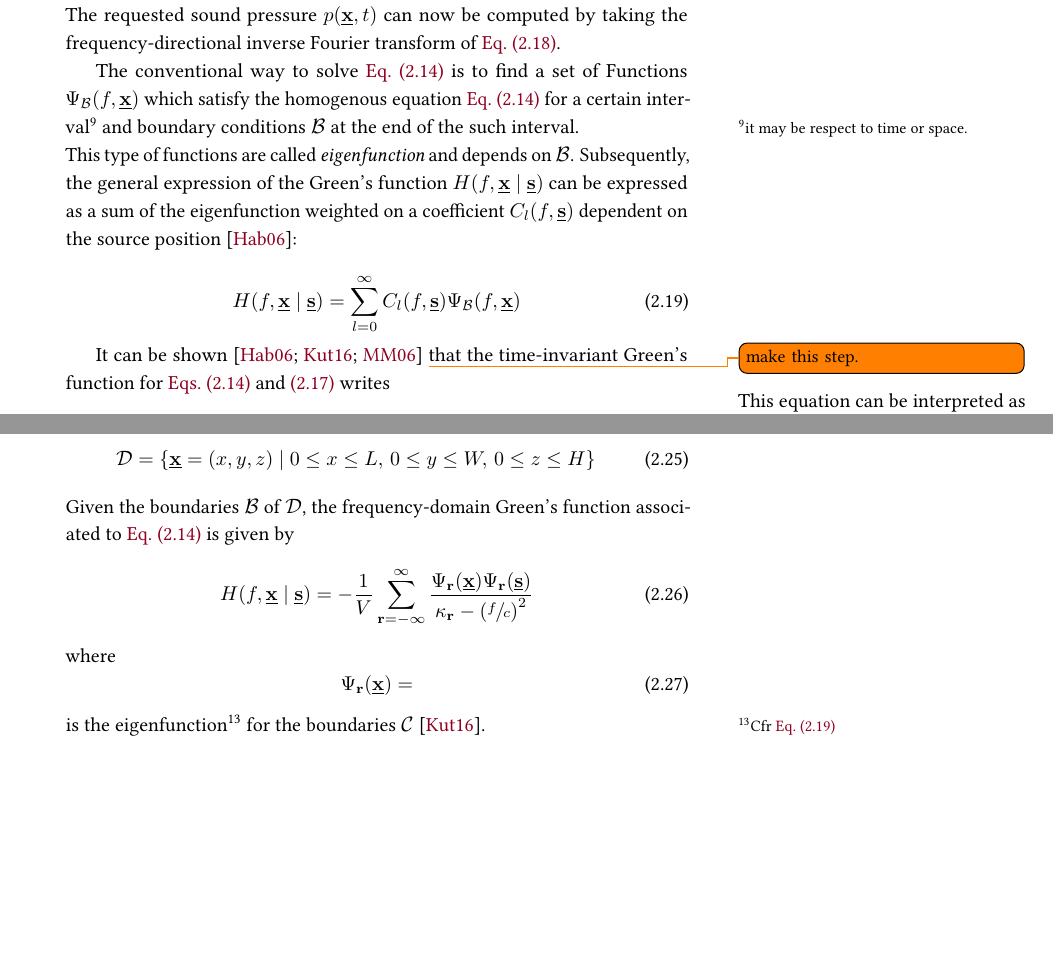
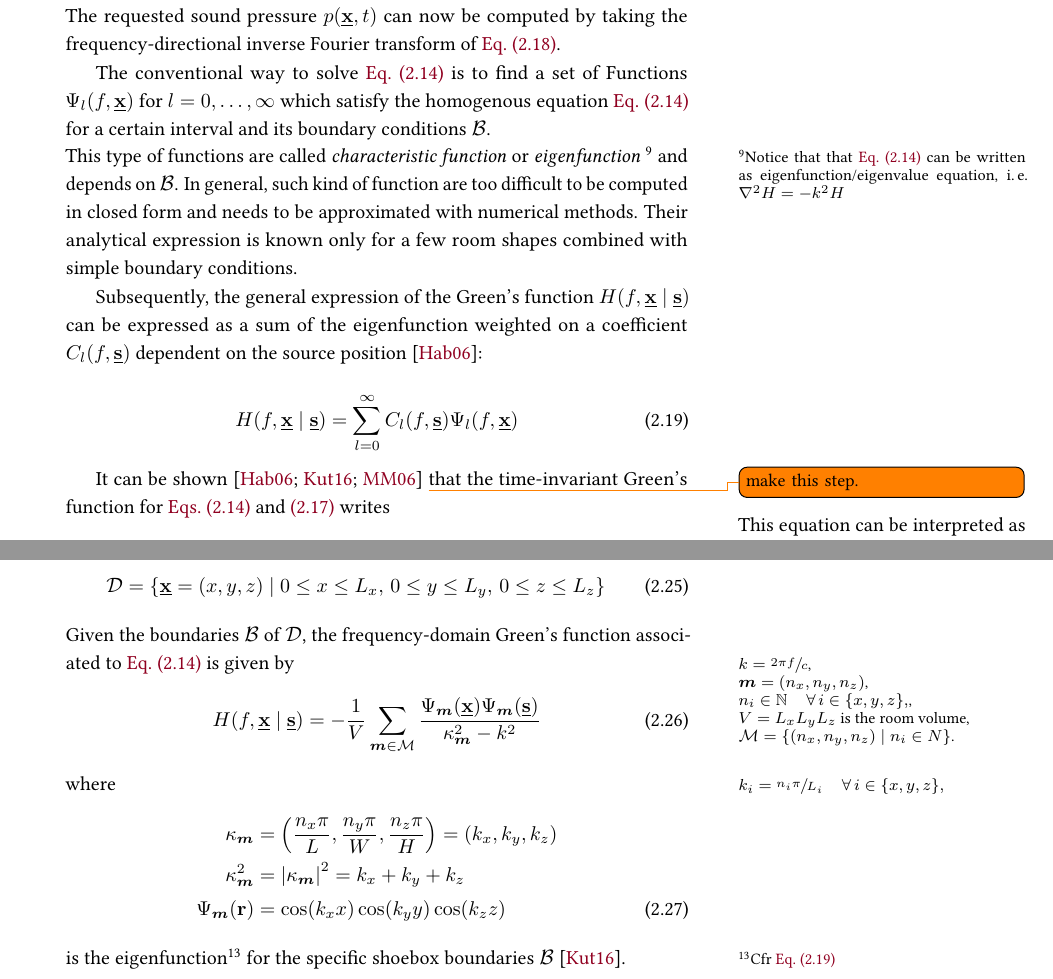
Before and after one commit to Chutlhu/PhD_manuscript, a LaTeX thesis (main.tex, which reads contents/main_matter/chapter1_acoustics.tex, utils/my_notation.tex): two parts of pages 37 and 41 of 127, joined at a grey line, cut so that both start at the same text, the shorter picture padded with empty space. Compiled offline with pdfLaTeX.

Commit message:
derivation image source

```diff
--- a/contents/main_matter/chapter1_acoustics.tex
+++ b/contents/main_matter/chapter1_acoustics.tex
@@ -335,12 +335,15 @@ where $\volume_\contSource$ denotes the source volume,
 and  $\kdiff\positionSource =  \kdiff{x_\contSource}\,\kdiff{y_\contSource}\,\kdiff{z_\contSource}$ the  differential  volume element at position $\positionSource$.
 \\The requested sound pressure $\pressureSpaceTime$ can now be computed by taking the frequency-directional inverse Fourier transform of \cref{eq:acoustics:helmholz_conv}.
 
-The conventional way to solve~\cref{eq:acoustics:helmholtz} is to find a set of Functions
-$\Psi_\boundariesConditions(f, \positionMicrophone)$
+The conventional way to solve~\cref{eq:acoustics:helmholtz} is to find a set of Functions $\Psi_l(f, \positionMicrophone)$ for $l = 0, \dots, \infty$
 which satisfy the homogenous equation~\cref{eq:acoustics:helmholtz}
-for a certain interval\sidenote{it may be respect to time or space.}
-and boundary conditions $\boundariesConditions$ at the end of the such interval.
-\\This type of functions are called \textit{eigenfunction} and depends on $\boundariesConditions$.
+for a certain interval and its boundary conditions $\boundariesConditions$.
+\\This type of functions are called \textit{characteristic function} or \textit{eigenfunction}
+\sidenote{Notice that that~\cref{eq:acoustics:helmholtz} can be written as eigenfunction/eigenvalue equation, \ie/ $\knabla^2 H = -k^2 H$ }
+and depends on $\boundariesConditions$.
+In general, such kind of function are too difficult to be computed in closed form and needs to be approximated with numerical methods.
+Their analytical expression is known only for a few room shapes combined with simple boundary conditions.
+
 Subsequently, the general expression of the Green's function $H(f, \positionMicrophone \mid \positionSource)$ can be expressed as a sum of the eigenfunction weighted on
 a coefficient $C_l(f, \positionSource)$ dependent on the source position \citeonly{habets2006room}:
 
@@ -349,7 +352,7 @@ a coefficient $C_l(f, \positionSource)$ dependent on the source position \citeon
     H(f, \positionMicrophone \mid \positionSource) =
         \sum_{l=0}^\infty
             C_l(f, \positionSource)
-            \Psi_\boundariesConditions(f, \positionMicrophone)
+            \Psi_l(f, \positionMicrophone)
 \end{equation}
 
 It can be shown \citeonly{habets2006room,kuttruff2016room,marczuk2006modelling}
@@ -600,21 +603,39 @@ Let us assume the simplest possible 3D enclosure: a \textit{shoebox}, \ie/ a cub
 Lets define the domain $\calD$ of the problem: the cuboid length $L$, width $W$ and height $H$, that is
 \begin{equation}
     \calD = \kset{\positionMicrophone = (x,y,z)}{
-        0 \le x \le L,\,
-        0 \le y \le W,\,
-        0 \le z \le H}
+        0 \le x \le L_x,\,
+        0 \le y \le L_y,\,
+        0 \le z \le L_z}
 \end{equation}
 Given the boundaries $\calB$ of $\calD$, the frequency-domain Green's function associated to \cref{eq:acoustics:helmholtz} is given by
+\marginpar{%
+    \footnotesize
+    $k = \sfrac{2 \pi f}{c}$,
+    \\$\ntuple = \ktuple{n_x, n_y, n_z}$,
+    \\$n_i \in \bbN \hspace{1em} \kforall[i \in \kbrace{x, y, z}]$,
+    \\$V = L_x L_y L_z$ is the room volume,
+    \\$\calM = \kset{\ktuple{n_x, n_y, n_z}}{n_i \in N}$.
+}
 \begin{equation}
     \label{eq:acoustics:greenBounded}
     H(f, \positionMicrophone \mid \positionSource) =
-        - \frac{1}{V}
-        \sum_{\pos=-\infty}^{\infty}
-        \frac{\Psi_{\pos}(\positionMicrophone)\Psi_{\pos}(\positionSource)}{\kappa_{\pos} - \kparen{\sfrac{f}{c}}^2}
-\end{equation}
+    - \frac{1}{V}
+    \sum_{\ntuple \in \calM}
+    \frac{\Psi_{\ntuple}(\positionMicrophone)\Psi_{\ntuple}(\positionSource)}{\kappa^2_{\ntuple} - k^2}
+\end{equation}%
 where
+\marginpar{%
+    \footnotesize
+    $k_i = \sfrac{n_i \pi}{L_i} \hspace{1em} \kforall[i \in \kbrace{x, y, z}]$
+}%
+\begin{align}
+    \kappa_{\ntuple}    &= \ktuple{\frac{n_x \pi}{L}, \frac{n_y \pi}{W}, \frac{n_z \pi}{H}} = \ktuple{k_x, k_y, k_z} \nonumber\\
+    \kappa_{\ntuple}^2  &= \abs{\kappa_{\ntuple}}^2 = k_x + k_y + k_z \nonumber\\
+    \Psi_{\ntuple}(\pos) &= \cos\kparen{k_x x}\cos\kparen{k_y y}\cos\kparen{k_z z} \label{eq:acoustics:mode}
+\end{align}
+is the eigenfunction\sidenote{Cfr~\cref{eq:acoustics:eigenfunction}} for the specific shoebox boundaries $\boundariesConditions$~\citeonly{kuttruff2016room}.
+
+Using the exponential expansion of the cosine for~\cref{eq:acoustics:mode}
+and using it in~\cref{eq:acoustics:greenBounded}, we obtain
+
 \begin{equation}
-    \Psi_{\pos}(\positionMicrophone) =
-\end{equation}
-is the eigenfunction\sidenote{Cfr~\cref{eq:acoustics:eigenfunction}}
-for the boundaries $\calC$~\citeonly{kuttruff2016room}.
--- a/utils/my_notation.tex
+++ b/utils/my_notation.tex
@@ -84,6 +83,7 @@
 \newcommand{\reflCoeff}{\ensuremath{\beta}}
 \newcommand{\boundariesConditions}{\ensuremath{\calB}}
 \newcommand{\wavelength}{\ensuremath{\lambda}}
+\newcommand{\ntuple}{\ensuremath{\bsm}}
 
 \newcommand{\depSpaceTime}{\ensuremath{\kparen{\positionMicrophone, t}}}
 \newcommand{\pressureSpaceTime}{\ensuremath{\pressure\depSpaceTime}}
```
Also changed, not shown: contents/main_matter/chapter1_acoustics.tex (6 more changed lines), utils/my_notation.tex (1 more changed lines).
